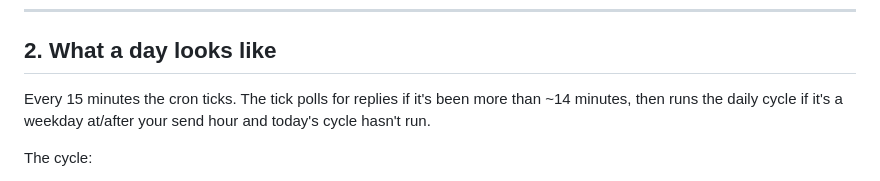
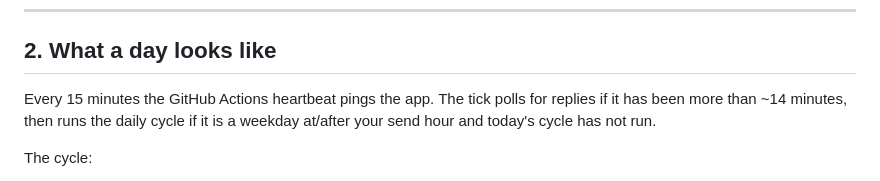
Before and after one commit to mchine73/yardharvest, a Markdown page: docs/integrations/crm-agent-autonomy.md, the part around the change. Rendered like a GitHub page.

Commit message:
docs: the heartbeat is GitHub Actions, not a Render cron
Co-Authored-By: Claude Fable 5 <noreply@anthropic.com>

```diff
--- a/docs/integrations/crm-agent-autonomy.md
+++ b/docs/integrations/crm-agent-autonomy.md
@@ -100,9 +100,9 @@ send yet: …") instead of silently doing nothing.
 
 ## 2. What a day looks like
 
-Every 15 minutes the cron ticks. The tick polls for replies if it's been
-more than ~14 minutes, then runs the daily cycle if it's a weekday at/after
-your send hour and today's cycle hasn't run.
+Every 15 minutes the GitHub Actions heartbeat pings the app. The tick polls
+for replies if it has been more than ~14 minutes, then runs the daily cycle
+if it is a weekday at/after your send hour and today's cycle has not run.
 
 The cycle:
 
```
